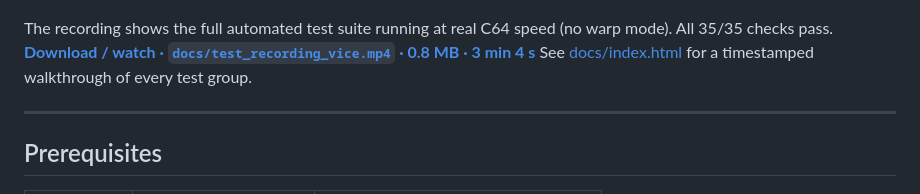
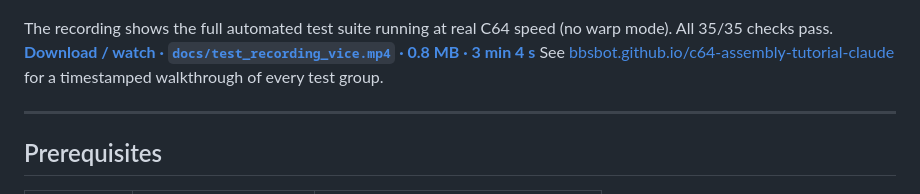
Before and after one commit to bbsbot/c64-assembly-tutorial-claude, a Markdown page: README.md, the part around one of its changes. Drawn GitHub-style.

Commit message:
fix: use GitHub Pages URL instead of relative docs/index.html links
Co-Authored-By: Claude Sonnet 4.6 <noreply@anthropic.com>

```diff
--- a/README.md
+++ b/README.md
@@ -31,7 +31,7 @@ Pressing **F1** walks the slot array, emits one block's worth of 6502 opcodes pe
 
 The recording shows the full automated test suite running at real C64 speed (no warp mode). All 35/35 checks pass.
 **[Download / watch · `docs/test_recording_vice.mp4` · 0.8 MB · 3 min 4 s](docs/test_recording_vice.mp4)**
-See [docs/index.html](docs/index.html) for a timestamped walkthrough of every test group.
+See [bbsbot.github.io/c64-assembly-tutorial-claude](https://bbsbot.github.io/c64-assembly-tutorial-claude) for a timestamped walkthrough of every test group.
 
 ---
 
```
Also changed, not shown: other parts of README.md (+1 -1 lines).
